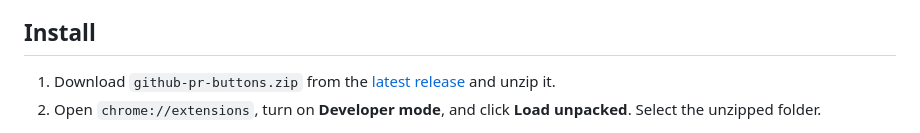
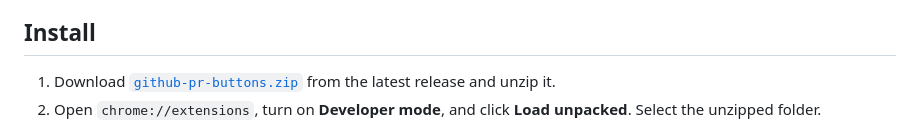
Before and after one commit to frolic/github-pr-buttons, a Markdown page: README.md, the part around the change. Drawn GitHub-style.

Commit message:
Link the README straight to the latest release zip
Co-Authored-By: Claude Opus 5.5 <noreply@anthropic.com>

```diff
--- a/README.md
+++ b/README.md
@@ -8,7 +8,7 @@ Below the buttons is a list of the latest dispatched runs of those workflows on
 
 ## Install
 
-1. Download `github-pr-buttons.zip` from the [latest release](https://github.com/frolic/github-pr-buttons/releases/latest) and unzip it.
+1. Download [`github-pr-buttons.zip`](https://github.com/frolic/github-pr-buttons/releases/latest/download/github-pr-buttons.zip) from the latest release and unzip it.
 2. Open `chrome://extensions`, turn on **Developer mode**, and click **Load unpacked**. Select the unzipped folder.
 
 There is no token to set. The extension uses your github.com session: it reads the same pages and submits the same forms as the Actions tab, so it can do what you can do there, and runs are attributed to you. It sends nothing anywhere but github.com.
```
